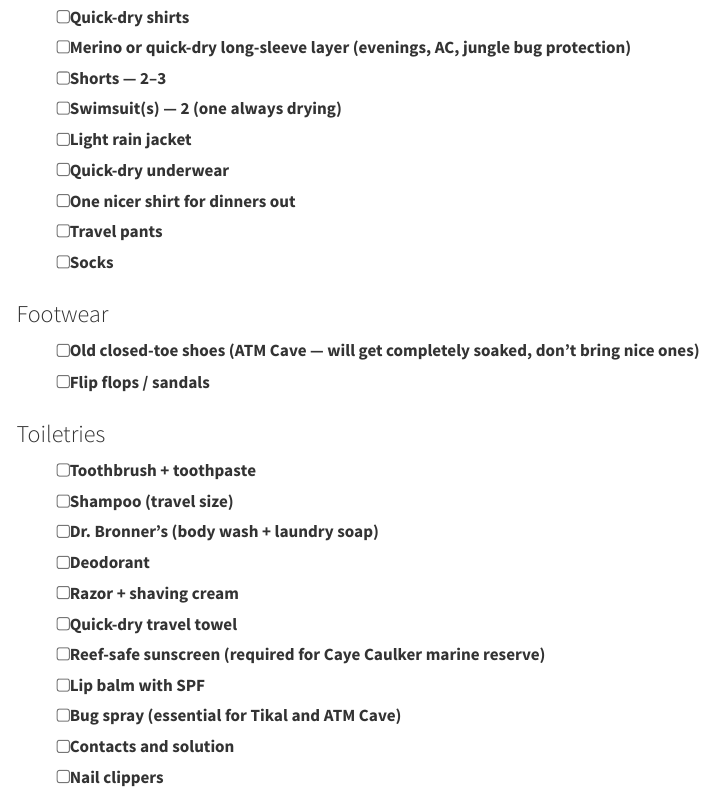
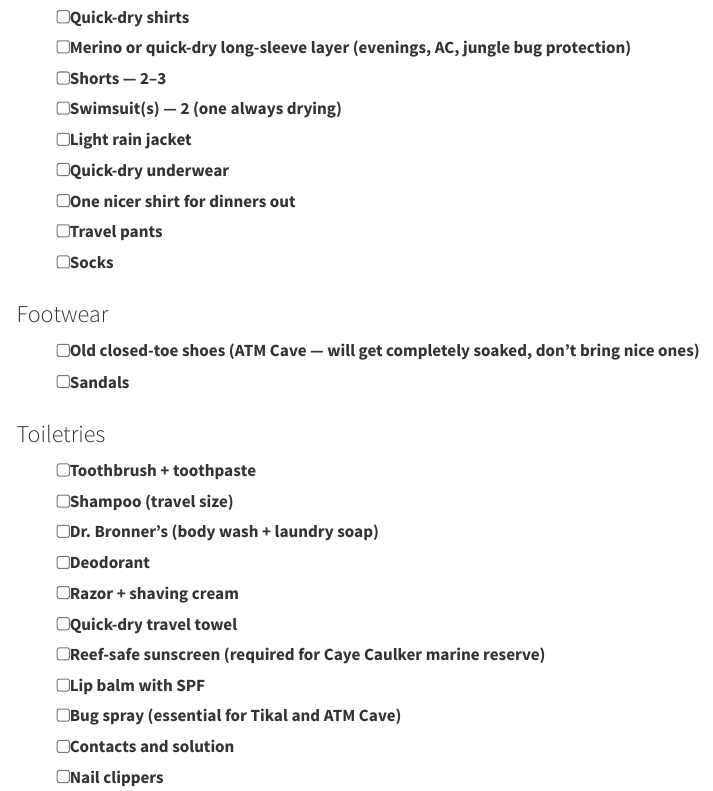
Before and after one commit to davandyke/belize-guatemala-2026, a Quarto document (index.qmd): the page in a window 1100 px wide, from 6830 px down. Rendered offline with R 4.5, knitr and Pandoc in place of Quarto, with nearby package versions; menus at the side of the page are left out.

Commit message:
minor format change

```diff
--- a/index.qmd
+++ b/index.qmd
@@ -255,7 +255,7 @@ Connection: 1h 54m
 
 ### Footwear
 - [ ] Old closed-toe shoes (ATM Cave — will get completely soaked, don't bring nice ones)
-- [ ] Flip flops / sandals
+- [ ] Sandals
 
 ### Toiletries
 - [ ] Toothbrush + toothpaste
```
